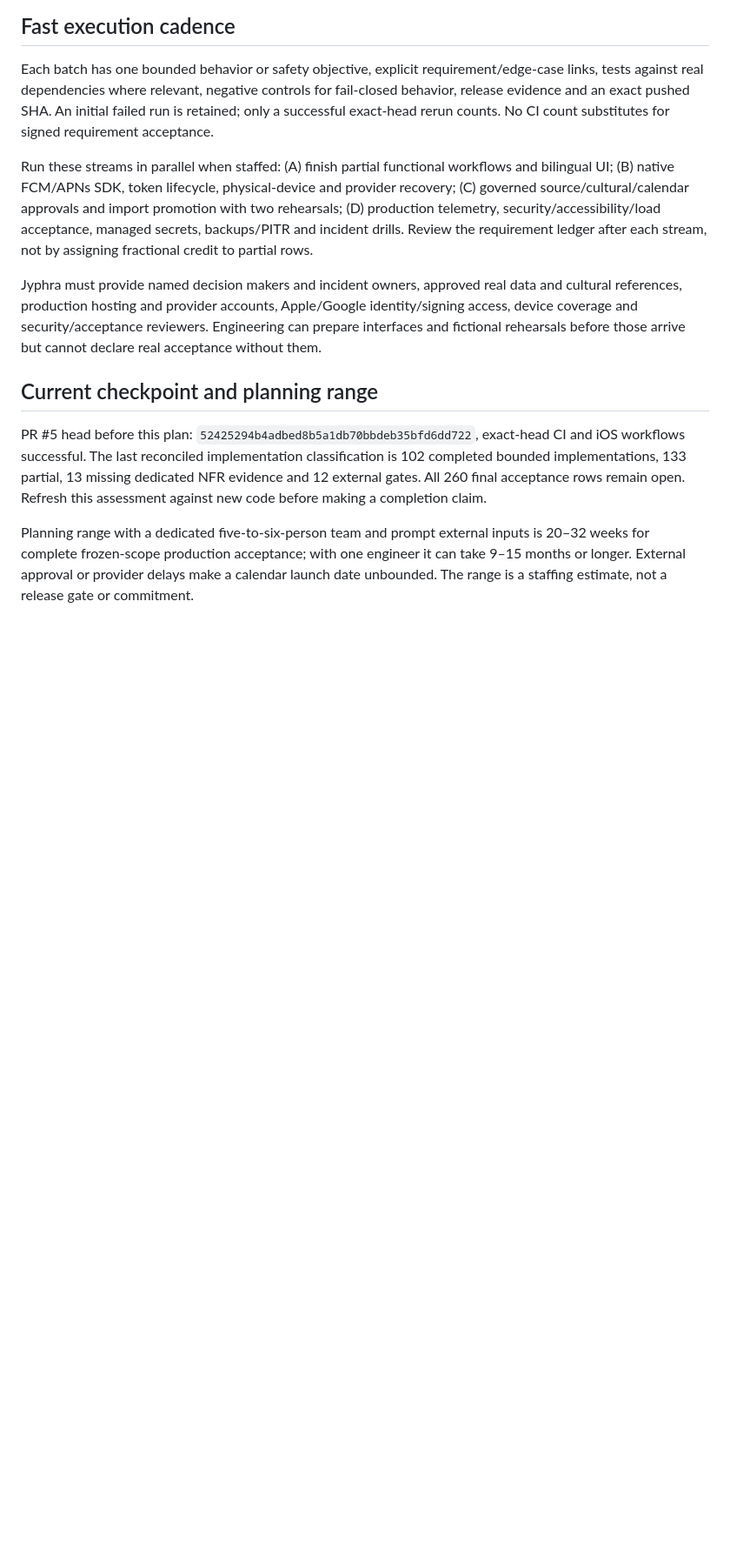
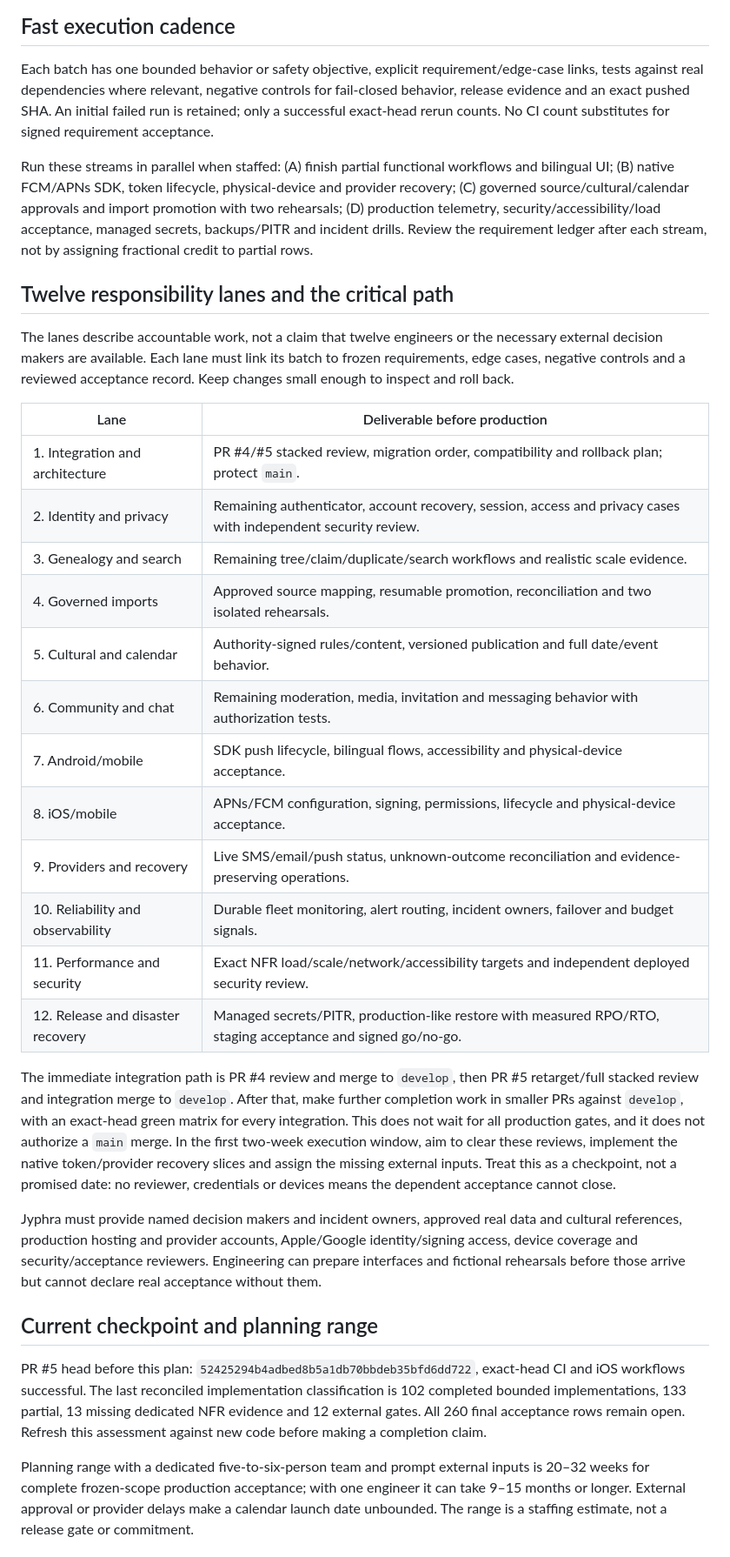
Before and after one commit to rahulgupta32/kashyap_family_tree, a Markdown page: docs/execution/RAPID_PRODUCTION_COMPLETION_WORKFLOW.md, the part around the change. Shown at 87% size. GitHub-like rendering; blank space fills up the shorter version.

Commit message:
docs: map production completion to twelve accountable lanes

```diff
--- a/docs/execution/RAPID_PRODUCTION_COMPLETION_WORKFLOW.md
+++ b/docs/execution/RAPID_PRODUCTION_COMPLETION_WORKFLOW.md
@@ -14,6 +14,27 @@ Each batch has one bounded behavior or safety objective, explicit requirement/ed
 
 Run these streams in parallel when staffed: (A) finish partial functional workflows and bilingual UI; (B) native FCM/APNs SDK, token lifecycle, physical-device and provider recovery; (C) governed source/cultural/calendar approvals and import promotion with two rehearsals; (D) production telemetry, security/accessibility/load acceptance, managed secrets, backups/PITR and incident drills. Review the requirement ledger after each stream, not by assigning fractional credit to partial rows.
 
+## Twelve responsibility lanes and the critical path
+
+The lanes describe accountable work, not a claim that twelve engineers or the necessary external decision makers are available. Each lane must link its batch to frozen requirements, edge cases, negative controls and a reviewed acceptance record. Keep changes small enough to inspect and roll back.
+
+| Lane | Deliverable before production |
+| --- | --- |
+| 1. Integration and architecture | PR #4/#5 stacked review, migration order, compatibility and rollback plan; protect `main`. |
+| 2. Identity and privacy | Remaining authenticator, account recovery, session, access and privacy cases with independent security review. |
+| 3. Genealogy and search | Remaining tree/claim/duplicate/search workflows and realistic scale evidence. |
+| 4. Governed imports | Approved source mapping, resumable promotion, reconciliation and two isolated rehearsals. |
+| 5. Cultural and calendar | Authority-signed rules/content, versioned publication and full date/event behavior. |
+| 6. Community and chat | Remaining moderation, media, invitation and messaging behavior with authorization tests. |
+| 7. Android/mobile | SDK push lifecycle, bilingual flows, accessibility and physical-device acceptance. |
+| 8. iOS/mobile | APNs/FCM configuration, signing, permissions, lifecycle and physical-device acceptance. |
+| 9. Providers and recovery | Live SMS/email/push status, unknown-outcome reconciliation and evidence-preserving operations. |
+| 10. Reliability and observability | Durable fleet monitoring, alert routing, incident owners, failover and budget signals. |
+| 11. Performance and security | Exact NFR load/scale/network/accessibility targets and independent deployed security review. |
+| 12. Release and disaster recovery | Managed secrets/PITR, production-like restore with measured RPO/RTO, staging acceptance and signed go/no-go. |
+
+The immediate integration path is PR #4 review and merge to `develop`, then PR #5 retarget/full stacked review and integration merge to `develop`. After that, make further completion work in smaller PRs against `develop`, with an exact-head green matrix for every integration. This does not wait for all production gates, and it does not authorize a `main` merge. In the first two-week execution window, aim to clear these reviews, implement the native token/provider recovery slices and assign the missing external inputs. Treat this as a checkpoint, not a promised date: no reviewer, credentials or devices means the dependent acceptance cannot close.
+
 Jyphra must provide named decision makers and incident owners, approved real data and cultural references, production hosting and provider accounts, Apple/Google identity/signing access, device coverage and security/acceptance reviewers. Engineering can prepare interfaces and fictional rehearsals before those arrive but cannot declare real acceptance without them.
 
 ## Current checkpoint and planning range
```
